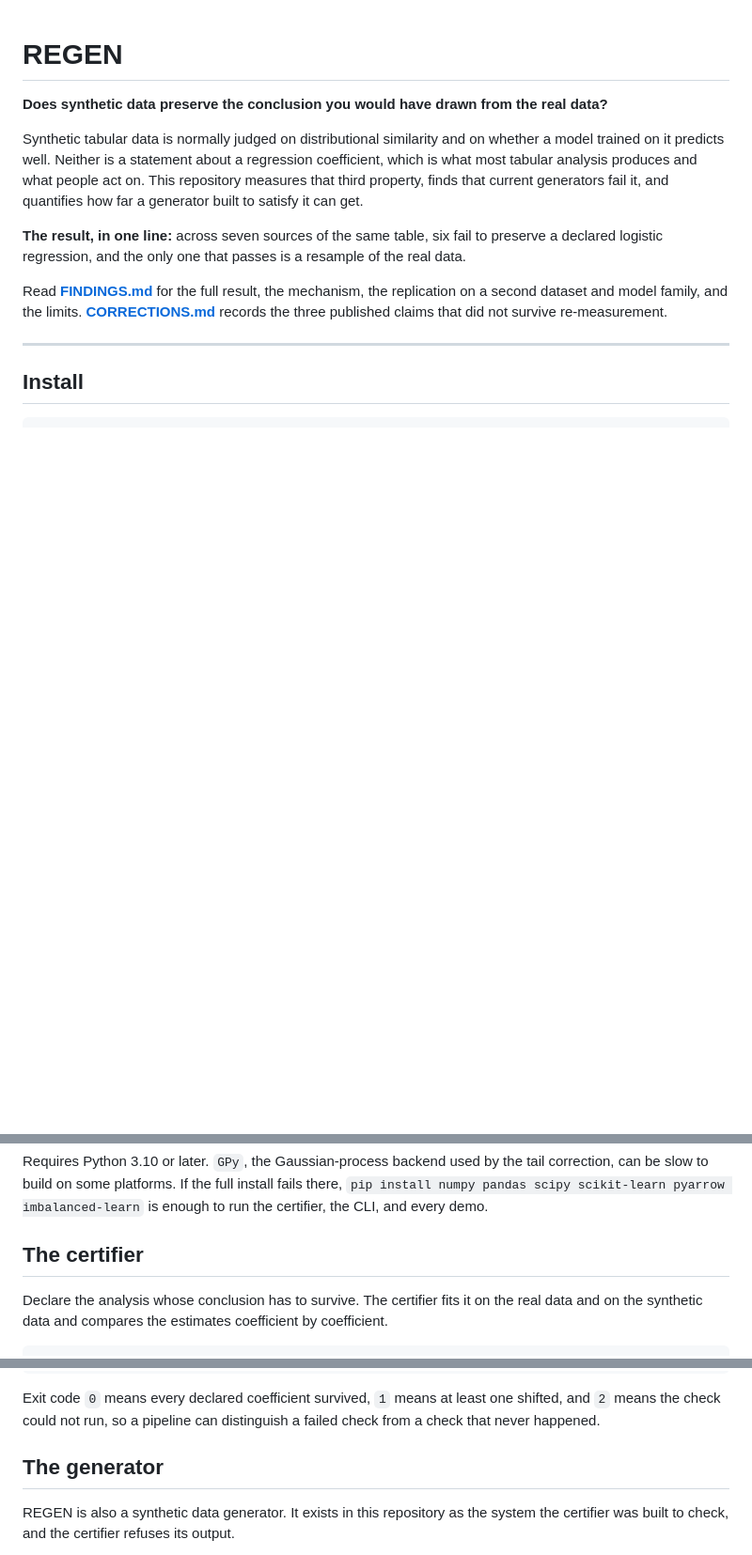
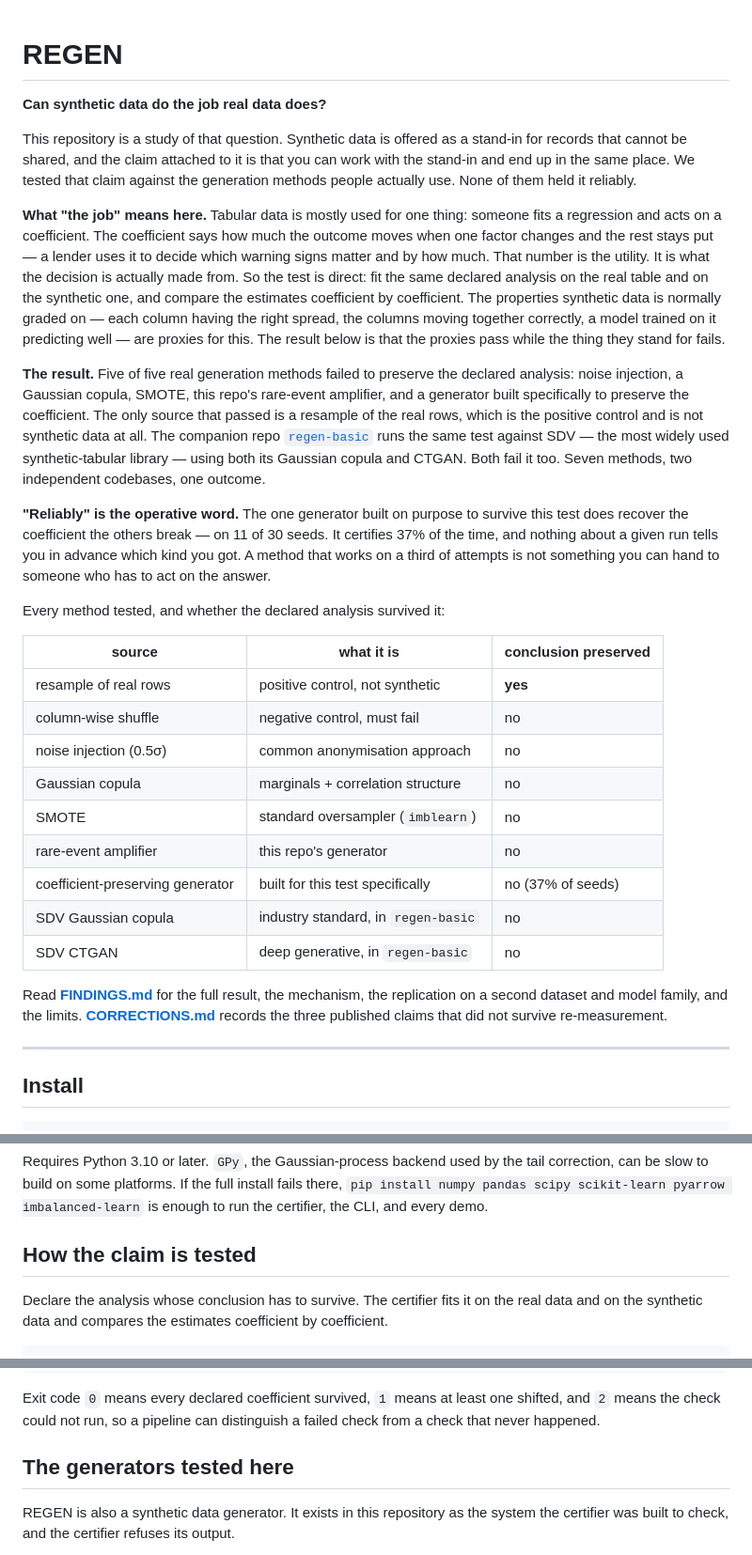
Before and after one commit to uz0000/regen-synth, a Markdown page: README.md, 3 parts joined by grey strips. Shown at 94% size. GitHub-like rendering; blank space fills up the shorter version.

Commit message:
State the question as utility, and the result across methods
The README opened on a property (does a coefficient survive) and then documented
two pieces of machinery. The question is whether synthetic data does the job real
data does; the coefficient is how that is measured, and the README now says so
before it says anything else.

The result is stated across methods rather than across sources: five of five real
generation methods fail, where the previous phrasing counted the two controls as
sources and read as six of seven. A table lists every method tried, including the
SDV copula and CTGAN measured in regen-basic, so the seven-method total is
visible in one place.

Reliability is named as the finding it is: the generator built specifically to
preserve the coefficient does so on 11 of 30 seeds, and a method that works a
third of the time is not one you can hand to someone.

FINDINGS.md restated to match. No numbers changed.

```diff
--- a/README.md
+++ b/README.md
@@ -1,18 +1,53 @@
 # REGEN
 
-**Does synthetic data preserve the conclusion you would have drawn from the real
-data?**
+**Can synthetic data do the job real data does?**
 
-Synthetic tabular data is normally judged on distributional similarity and on
-whether a model trained on it predicts well. Neither is a statement about a
-regression coefficient, which is what most tabular analysis produces and what
-people act on. This repository measures that third property, finds that current
-generators fail it, and quantifies how far a generator built to satisfy it can
-get.
+This repository is a study of that question. Synthetic data is offered as a
+stand-in for records that cannot be shared, and the claim attached to it is that
+you can work with the stand-in and end up in the same place. We tested that claim
+against the generation methods people actually use. None of them held it
+reliably.
 
-**The result, in one line:** across seven sources of the same table, six fail to
-preserve a declared logistic regression, and the only one that passes is a
-resample of the real data.
+**What "the job" means here.** Tabular data is mostly used for one thing:
+someone fits a regression and acts on a coefficient. The coefficient says how
+much the outcome moves when one factor changes and the rest stays put — a lender
+uses it to decide which warning signs matter and by how much. That number is the
+utility. It is what the decision is actually made from. So the test is direct:
+fit the same declared analysis on the real table and on the synthetic one, and
+compare the estimates coefficient by coefficient. The properties synthetic data
+is normally graded on — each column having the right spread, the columns moving
+together correctly, a model trained on it predicting well — are proxies for this.
+The result below is that the proxies pass while the thing they stand for fails.
+
+**The result.** Five of five real generation methods failed to preserve the
+declared analysis: noise injection, a Gaussian copula, SMOTE, this repo's
+rare-event amplifier, and a generator built specifically to preserve the
+coefficient. The only source that passed is a resample of the real rows, which is
+the positive control and is not synthetic data at all. The companion repo
+[`regen-basic`](https://github.com/uz0000/regen-basic) runs the same test against
+SDV — the most widely used synthetic-tabular library — using both its Gaussian
+copula and CTGAN. Both fail it too. Seven methods, two independent codebases, one
+outcome.
+
+**"Reliably" is the operative word.** The one generator built on purpose to
+survive this test does recover the coefficient the others break — on 11 of 30
+seeds. It certifies 37% of the time, and nothing about a given run tells you in
+advance which kind you got. A method that works on a third of attempts is not
+something you can hand to someone who has to act on the answer.
+
+Every method tested, and whether the declared analysis survived it:
+
+| source | what it is | conclusion preserved |
+|---|---|---|
+| resample of real rows | positive control, not synthetic | **yes** |
+| column-wise shuffle | negative control, must fail | no |
+| noise injection (0.5σ) | common anonymisation approach | no |
+| Gaussian copula | marginals + correlation structure | no |
+| SMOTE | standard oversampler (`imblearn`) | no |
+| rare-event amplifier | this repo's generator | no |
+| coefficient-preserving generator | built for this test specifically | no (37% of seeds) |
+| SDV Gaussian copula | industry standard, in `regen-basic` | no |
+| SDV CTGAN | deep generative, in `regen-basic` | no |
 
 Read [**FINDINGS.md**](FINDINGS.md) for the full result, the mechanism, the
 replication on a second dataset and model family, and the limits.
@@ -38,7 +73,7 @@ tail correction, can be slow to build on some platforms. If the full install
 fails there, `pip install numpy pandas scipy scikit-learn pyarrow
 imbalanced-learn` is enough to run the certifier, the CLI, and every demo.
 
-## The certifier
+## How the claim is tested
 
 Declare the analysis whose conclusion has to survive. The certifier fits it on
 the real data and on the synthetic data and compares the estimates coefficient by
@@ -89,7 +124,7 @@ Exit code `0` means every declared coefficient survived, `1` means at least one
 shifted, and `2` means the check could not run, so a pipeline can distinguish a
 failed check from a check that never happened.
 
-## The generator
+## The generators tested here
 
 REGEN is also a synthetic data generator. It exists in this repository as the
 system the certifier was built to check, and the certifier refuses its output.
```
Also changed, not shown: FINDINGS.md (+3 -2 lines).
